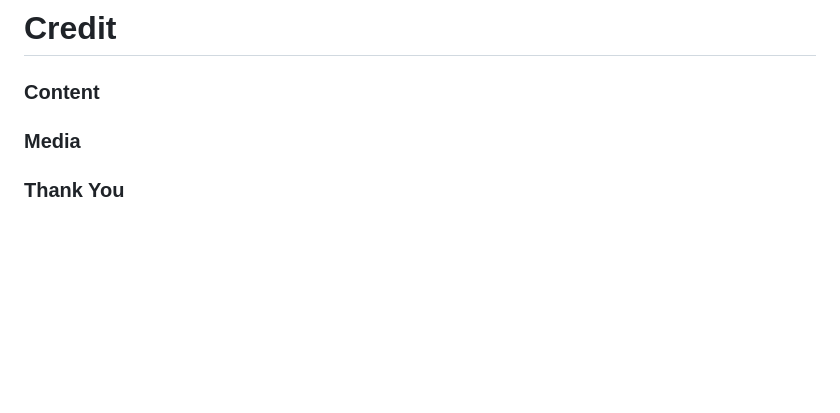
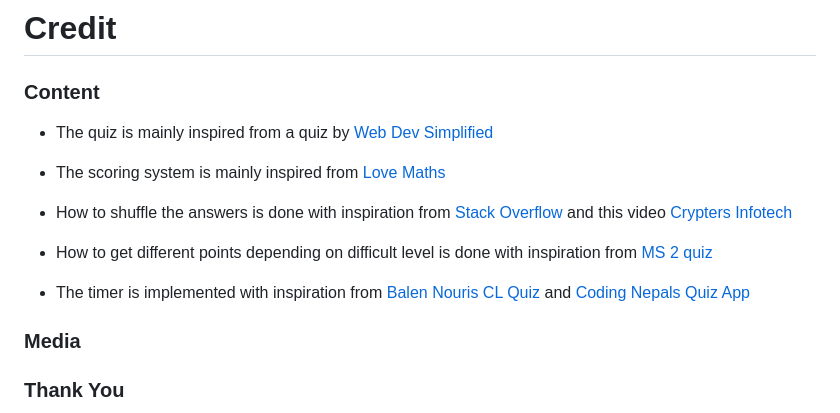
Before and after one commit to Code-Institute-Submissions/JorgenDIF-the-beatles-quiz, a Markdown page: README.md, the part around the change. Rendered like a GitHub page; blank space fills up the shorter version.

Commit message:
Add credits and inspirations for quiz implementation to readme.md

```diff
--- a/README.md
+++ b/README.md
@@ -366,6 +366,16 @@ Steps needed to deploy
 
  ### Content
 
+ * The quiz is mainly inspired from a quiz by [Web Dev Simplified](https://www.youtube.com/watch?v=riDzcEQbX6k)
+
+ * The scoring system is mainly inspired from [Love Maths](https://github.com/Code-Institute-Org/love-maths)
+
+* How to shuffle the answers is done with inspiration from [Stack Overflow](https://stackoverflow.com/questions/2450954/how-to-randomize-shuffle-a-javascript-array)
+and this video [Crypters Infotech](https://www.youtube.com/watch?v=shVEIHKhlZE )
+
+* How to get different points depending on difficult level is done with inspiration from [MS 2 quiz](https://github.com/mateuszniechwiej/MS-2-Quiz-game/blob/master/assets/js/game.js)
+
+* The timer is implemented with inspiration from [Balen Nouris CL Quiz](https://balennouri.github.io/balennouri-project2/index.html) and [Coding Nepals Quiz App](https://www.youtube.com/watch?v=pQr4O1OITJo&t=1687s)
  <a id=media></a>
 
  ### Media
```
